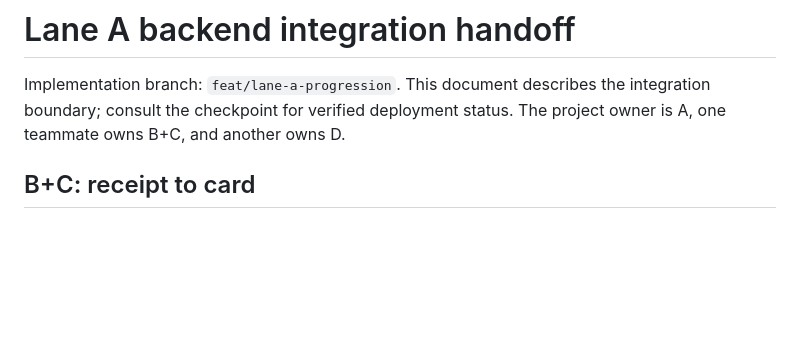
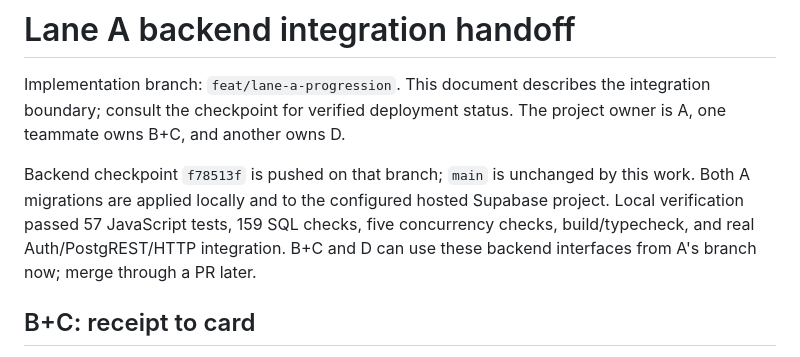
Before and after one commit to nnguyen402/foodie-cards, a Markdown page: docs/lane-a-handoff.md, the part around the change. Rendered like a GitHub page; blank space fills up the shorter version.

Commit message:
docs: record lane A verification and hosted migration rollout

```diff
--- a/docs/lane-a-handoff.md
+++ b/docs/lane-a-handoff.md
@@ -1,6 +1,8 @@
 # Lane A backend integration handoff
 
 Implementation branch: `feat/lane-a-progression`. This document describes the integration boundary; consult the checkpoint for verified deployment status. The project owner is A, one teammate owns B+C, and another owns D.
+
+Backend checkpoint `f78513f` is pushed on that branch; `main` is unchanged by this work. Both A migrations are applied locally and to the configured hosted Supabase project. Local verification passed 57 JavaScript tests, 159 SQL checks, five concurrency checks, build/typecheck, and real Auth/PostgREST/HTTP integration. B+C and D can use these backend interfaces from A's branch now; merge through a PR later.
 
 ## B+C: receipt to card
 
```
Also changed, not shown: docs/checkpoint-handoff.md (+1 -1 lines), 1 other file.
